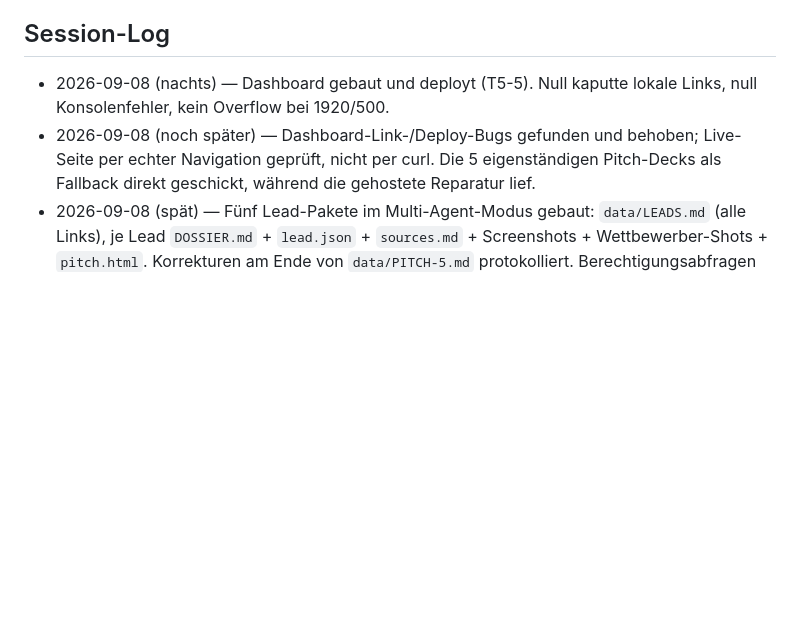
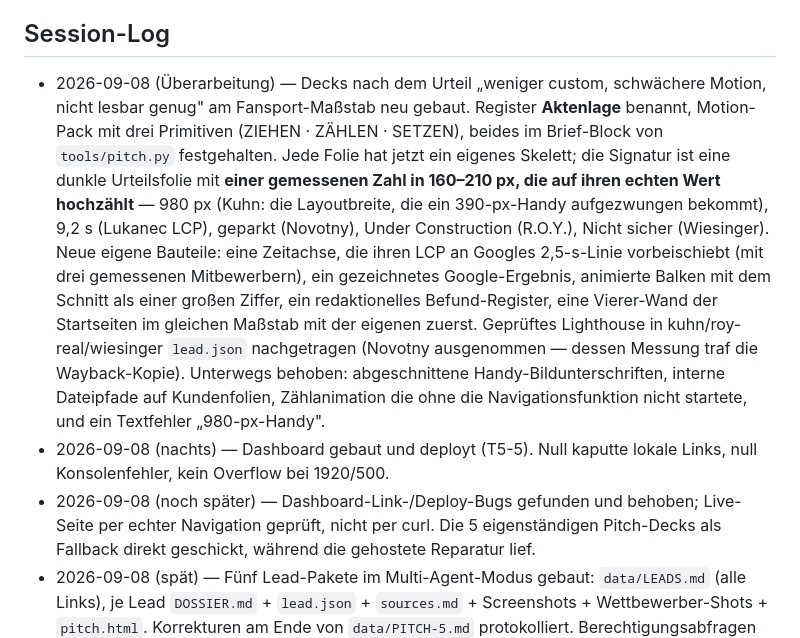
Before and after one commit to holemym/akquise, a Markdown page: HUB.de.md, the part around the change. GitHub-like rendering; blank space fills up the shorter version.

Commit message:
Log the deck rework in the hub twins

```diff
--- a/HUB.de.md
+++ b/HUB.de.md
@@ -76,6 +76,7 @@ Jedes Dokument existiert zweimal: `X.md` (EN) ↔ `X.de.md` (DE); deutschsprachi
 - [ ] T5-4 Kennzahlen-Blatt (gesendet / geantwortet / Gespräche / Angebote / gewonnen) je Batch und Segment
 
 ## Session-Log
+- 2026-09-08 (Überarbeitung) — Decks nach dem Urteil „weniger custom, schwächere Motion, nicht lesbar genug" am Fansport-Maßstab neu gebaut. Register **Aktenlage** benannt, Motion-Pack mit drei Primitiven (ZIEHEN · ZÄHLEN · SETZEN), beides im Brief-Block von `tools/pitch.py` festgehalten. Jede Folie hat jetzt ein eigenes Skelett; die Signatur ist eine dunkle Urteilsfolie mit **einer gemessenen Zahl in 160–210 px, die auf ihren echten Wert hochzählt** — 980 px (Kuhn: die Layoutbreite, die ein 390-px-Handy aufgezwungen bekommt), 9,2 s (Lukanec LCP), geparkt (Novotny), Under Construction (R.O.Y.), Nicht sicher (Wiesinger). Neue eigene Bauteile: eine Zeitachse, die ihren LCP an Googles 2,5-s-Linie vorbeischiebt (mit drei gemessenen Mitbewerbern), ein gezeichnetes Google-Ergebnis, animierte Balken mit dem Schnitt als einer großen Ziffer, ein redaktionelles Befund-Register, eine Vierer-Wand der Startseiten im gleichen Maßstab mit der eigenen zuerst. Geprüftes Lighthouse in kuhn/roy-real/wiesinger `lead.json` nachgetragen (Novotny ausgenommen — dessen Messung traf die Wayback-Kopie). Unterwegs behoben: abgeschnittene Handy-Bildunterschriften, interne Dateipfade auf Kundenfolien, Zählanimation die ohne die Navigationsfunktion nicht startete, und ein Textfehler „980-px-Handy".
 - 2026-09-08 (nachts) — Dashboard gebaut und deployt (T5-5). Null kaputte lokale Links, null Konsolenfehler, kein Overflow bei 1920/500.
 - 2026-09-08 (noch später) — Dashboard-Link-/Deploy-Bugs gefunden und behoben; Live-Seite per echter Navigation geprüft, nicht per curl. Die 5 eigenständigen Pitch-Decks als Fallback direkt geschickt, während die gehostete Reparatur lief.
 - 2026-09-08 (spät) — Fünf Lead-Pakete im Multi-Agent-Modus gebaut: `data/LEADS.md` (alle Links), je Lead `DOSSIER.md` + `lead.json` + `sources.md` + Screenshots + Wettbewerber-Shots + `pitch.html`. Korrekturen am Ende von `data/PITCH-5.md` protokolliert. Berechtigungsabfragen für dieses Projekt abgeschaltet (`.claude/settings.local.json`).
```
Also changed, not shown: HUB.md (+1 -0 lines).
